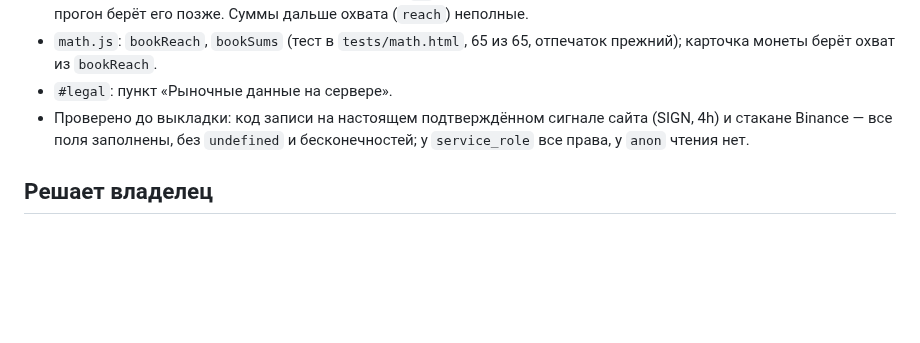
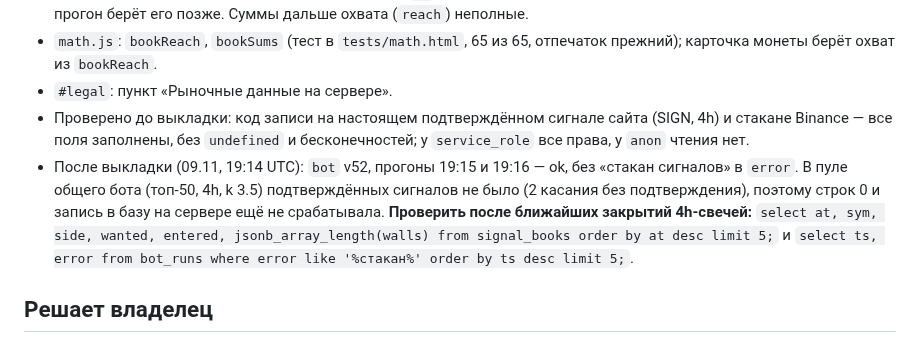
Before and after one commit to Rub1n1337/cryptoscreener, a Markdown page: docs/PLAN-V3.md, the part around the change. Drawn GitHub-style; blank space fills up the shorter version.

```diff
--- a/docs/PLAN-V3.md
+++ b/docs/PLAN-V3.md
@@ -209,6 +209,7 @@
 - `math.js`: `bookReach`, `bookSums` (тест в `tests/math.html`, 65 из 65, отпечаток прежний); карточка монеты берёт охват из `bookReach`.
 - `#legal`: пункт «Рыночные данные на сервере».
 - Проверено до выкладки: код записи на настоящем подтверждённом сигнале сайта (SIGN, 4h) и стакане Binance — все поля заполнены, без `undefined` и бесконечностей; у `service_role` все права, у `anon` чтения нет.
+- После выкладки (09.11, 19:14 UTC): `bot` v52, прогоны 19:15 и 19:16 — ok, без «стакан сигналов» в `error`. В пуле общего бота (топ-50, 4h, k 3.5) подтверждённых сигналов не было (2 касания без подтверждения), поэтому строк 0 и запись в базу на сервере ещё не срабатывала. **Проверить после ближайших закрытий 4h-свечей:** `select at, sym, side, wanted, entered, jsonb_array_length(walls) from signal_books order by at desc limit 5;` и `select ts, error from bot_runs where error like '%стакан%' order by ts desc limit 5;`.
 
 ## Решает владелец
 
```
Also changed, not shown: docs/AUDIT-STATE.md (+1 -1 lines).
